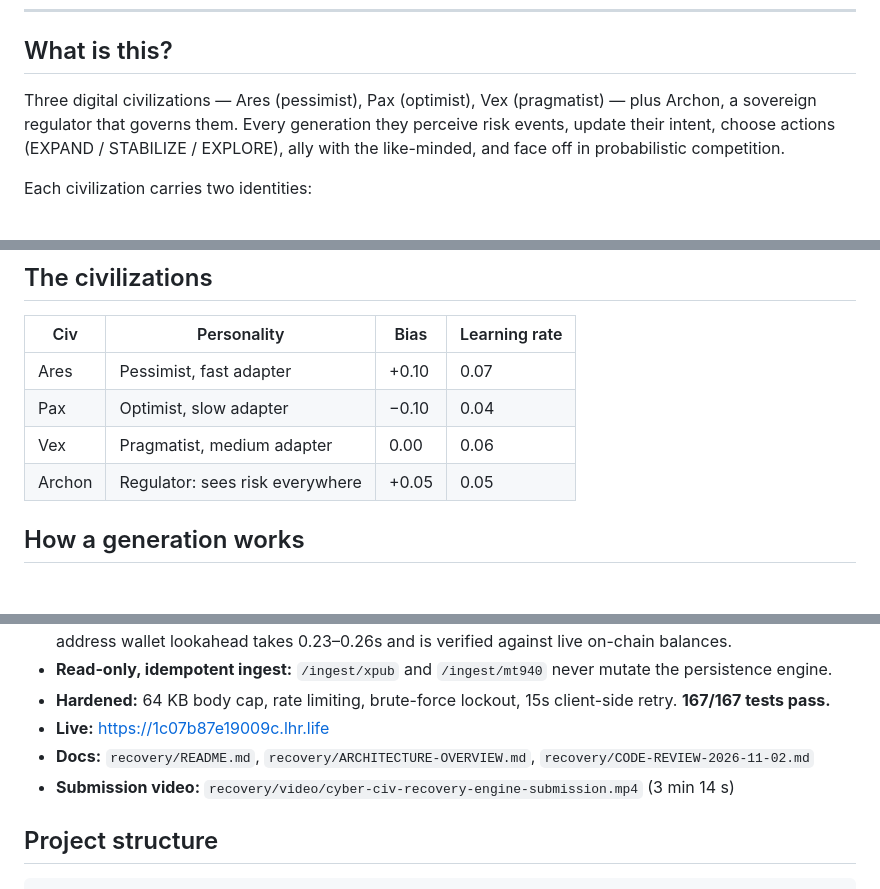
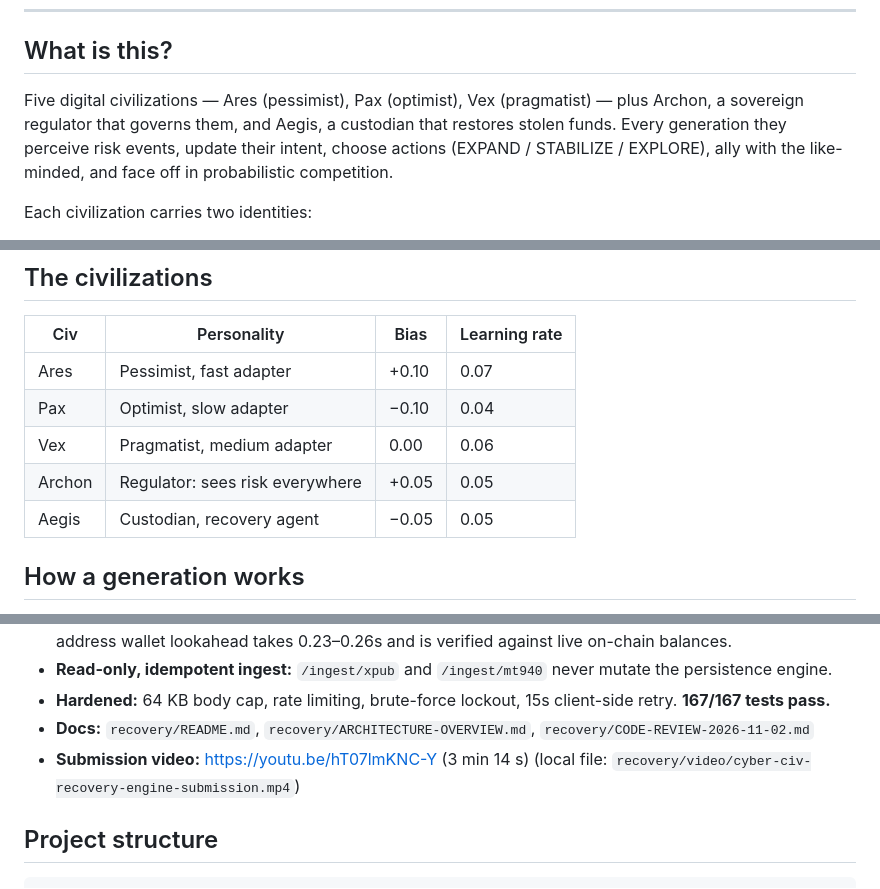
Before and after one commit to pehlivanovicparis-cloud/cyber-civ, a Markdown page: README.md, 3 parts joined by grey strips. Drawn GitHub-style; blank space fills up the shorter version.

Commit message:
README: finish five-civ wording, remove dead Live link, add YouTube video
- 'What is this?' now says five civilizations, Aegis as custodian
- Add Aegis row to the civilizations table (bias -0.05, lr 0.05)
- Remove dead Live link (1c07b87e19009c.lhr.life, 502); do not
  hardcode a rotating free-tunnel URL
- Submission video now links https://youtu.be/hT07lmKNC-Y

Pre-judging board review, Paris approved 2026-11-02.

```diff
--- a/README.md
+++ b/README.md
@@ -11,8 +11,9 @@ Copyright (c) 2026 Paris Pehlivanovic. All rights reserved. See [LICENSE](LICENS
 
 ## What is this?
 
-Three digital civilizations — Ares (pessimist), Pax (optimist), Vex (pragmatist) —
-plus Archon, a sovereign regulator that governs them. Every generation they perceive
+Five digital civilizations — Ares (pessimist), Pax (optimist), Vex (pragmatist) —
+plus Archon, a sovereign regulator that governs them, and Aegis, a custodian
+that restores stolen funds. Every generation they perceive
 risk events, update their intent, choose actions (EXPAND / STABILIZE / EXPLORE),
 ally with the like-minded, and face off in probabilistic competition.
 
@@ -35,6 +36,7 @@ is appended to an immutable history log.
 | Pax | Optimist, slow adapter | −0.10 | 0.04 |
 | Vex | Pragmatist, medium adapter | 0.00 | 0.06 |
 | Archon | Regulator: sees risk everywhere | +0.05 | 0.05 |
+| Aegis | Custodian, recovery agent | −0.05 | 0.05 |
 
 ## How a generation works
 
@@ -142,12 +144,11 @@ private keys.
   never mutate the persistence engine.
 - **Hardened:** 64 KB body cap, rate limiting, brute-force lockout,
   15s client-side retry. **167/167 tests pass.**
-- **Live:** https://1c07b87e19009c.lhr.life
 - **Docs:** `recovery/README.md`,
   `recovery/ARCHITECTURE-OVERVIEW.md`,
   `recovery/CODE-REVIEW-2026-11-02.md`
-- **Submission video:**
-  `recovery/video/cyber-civ-recovery-engine-submission.mp4` (3 min 14 s)
+- **Submission video:** https://youtu.be/hT07lmKNC-Y (3 min 14 s)
+  (local file: `recovery/video/cyber-civ-recovery-engine-submission.mp4`)
 
 ## Project structure
 
```
